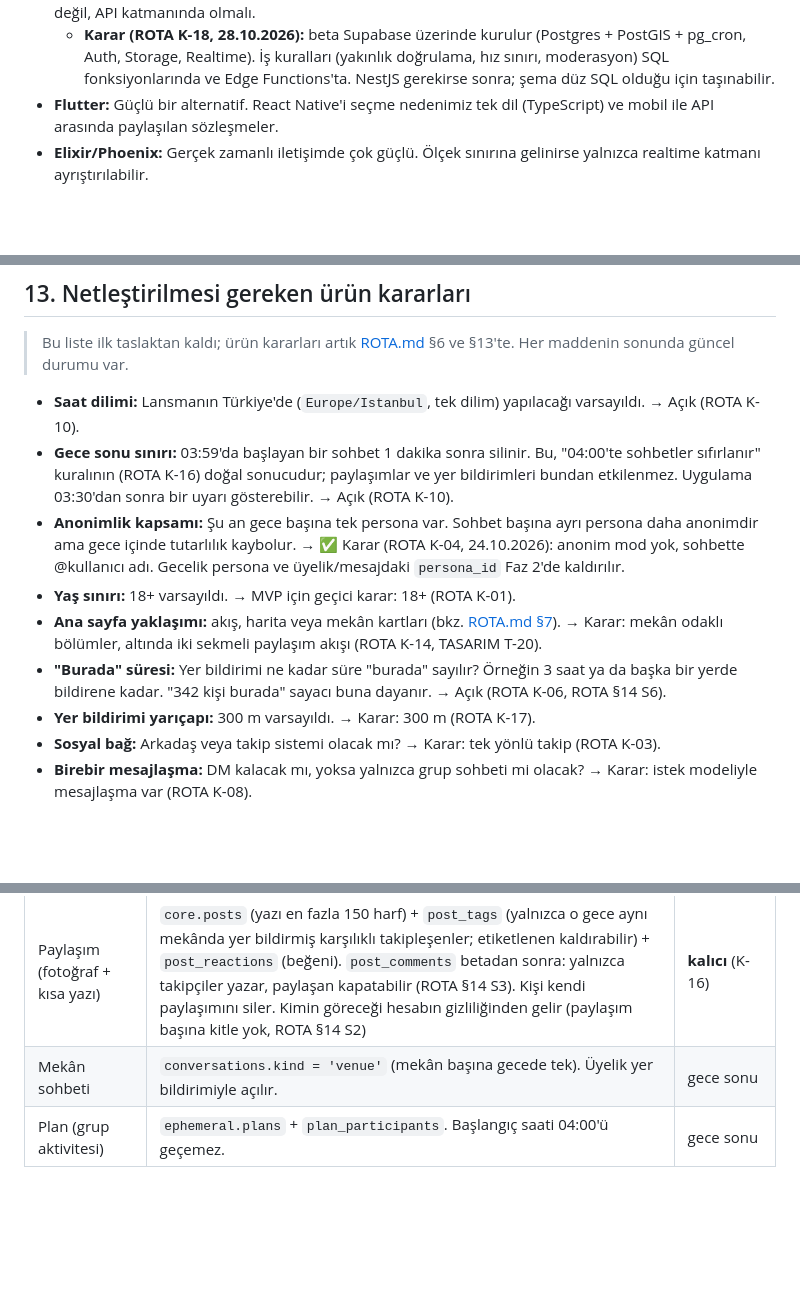
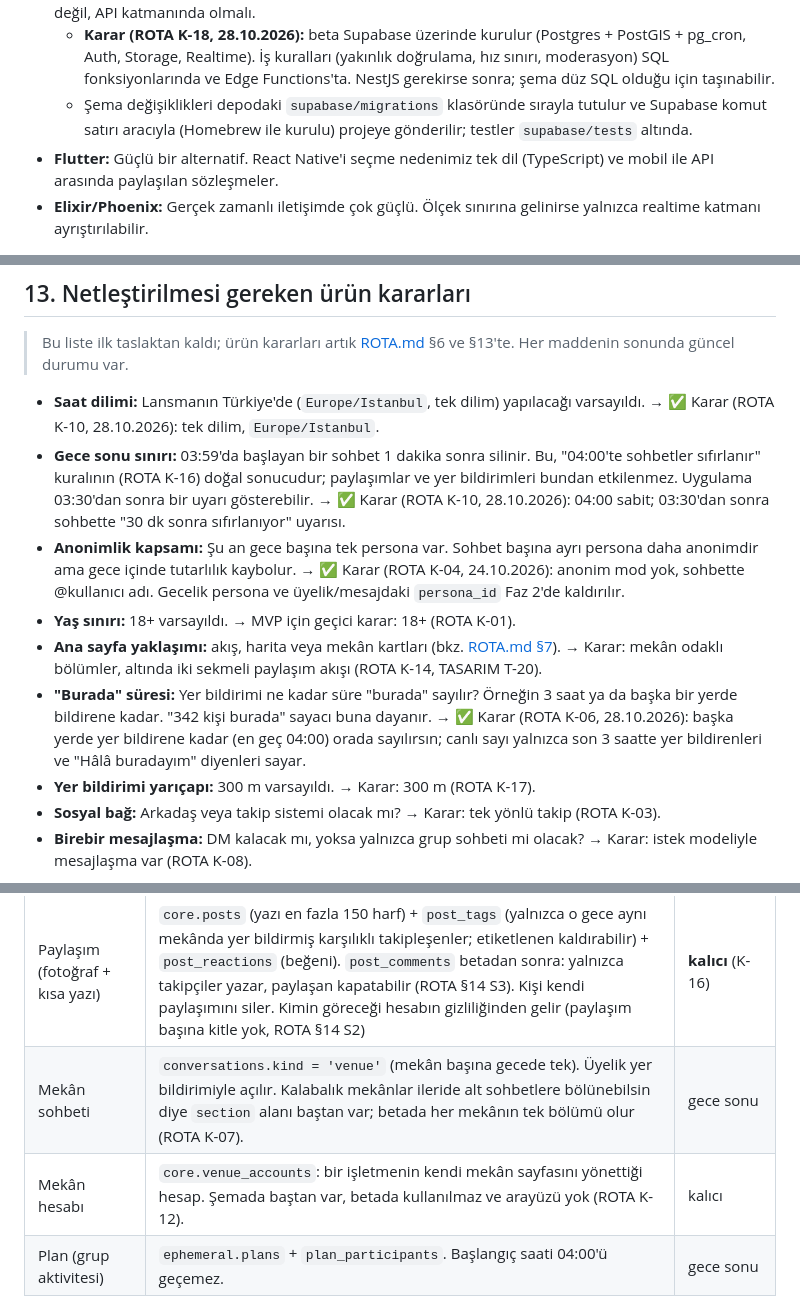
Before and after one commit to fmcsr/iamhere, a Markdown page: docs/ARCHITECTURE.md, 3 parts joined by grey strips. GitHub-like rendering; blank space fills up the shorter version.

```diff
--- a/docs/ARCHITECTURE.md
+++ b/docs/ARCHITECTURE.md
@@ -46,6 +46,7 @@ Konum bazlı, grup aktivitelerine odaklı bir sosyal medya uygulaması. Kullanı
 - **Firebase/Firestore:** TTL silmesi kesin değil; belgelere göre "genellikle 24 saat içinde" yapılır. 04:00 garantisi verilemez. Coğrafi sorgu desteği zayıf, ayrıca veri yerelliği (KVKK) sorunu var.
 - **Supabase:** Şemamız düz PostgreSQL olduğu için Supabase'de de çalışır (PostGIS ve pg_cron mevcut). Fakat maskeleme, sahte konum tespiti, hız sınırı ve moderasyon gibi iş kuralları istemcide ya da RLS'de değil, API katmanında olmalı.
   - **Karar (ROTA K-18, 28.10.2026):** beta Supabase üzerinde kurulur (Postgres + PostGIS + pg_cron, Auth, Storage, Realtime). İş kuralları (yakınlık doğrulama, hız sınırı, moderasyon) SQL fonksiyonlarında ve Edge Functions'ta. NestJS gerekirse sonra; şema düz SQL olduğu için taşınabilir.
+  - Şema değişiklikleri depodaki `supabase/migrations` klasöründe sırayla tutulur ve Supabase komut satırı aracıyla (Homebrew ile kurulu) projeye gönderilir; testler `supabase/tests` altında.
 - **Flutter:** Güçlü bir alternatif. React Native'i seçme nedenimiz tek dil (TypeScript) ve mobil ile API arasında paylaşılan sözleşmeler.
 - **Elixir/Phoenix:** Gerçek zamanlı iletişimde çok güçlü. Ölçek sınırına gelinirse yalnızca realtime katmanı ayrıştırılabilir.
 
@@ -255,12 +256,12 @@ sequenceDiagram
 
 > Bu liste ilk taslaktan kaldı; ürün kararları artık [ROTA.md](ROTA.md) §6 ve §13'te. Her maddenin sonunda güncel durumu var.
 
-- **Saat dilimi:** Lansmanın Türkiye'de (`Europe/Istanbul`, tek dilim) yapılacağı varsayıldı. → Açık (ROTA K-10).
-- **Gece sonu sınırı:** 03:59'da başlayan bir sohbet 1 dakika sonra silinir. Bu, "04:00'te sohbetler sıfırlanır" kuralının (ROTA K-16) doğal sonucudur; paylaşımlar ve yer bildirimleri bundan etkilenmez. Uygulama 03:30'dan sonra bir uyarı gösterebilir. → Açık (ROTA K-10).
+- **Saat dilimi:** Lansmanın Türkiye'de (`Europe/Istanbul`, tek dilim) yapılacağı varsayıldı. → ✅ Karar (ROTA K-10, 28.10.2026): tek dilim, `Europe/Istanbul`.
+- **Gece sonu sınırı:** 03:59'da başlayan bir sohbet 1 dakika sonra silinir. Bu, "04:00'te sohbetler sıfırlanır" kuralının (ROTA K-16) doğal sonucudur; paylaşımlar ve yer bildirimleri bundan etkilenmez. Uygulama 03:30'dan sonra bir uyarı gösterebilir. → ✅ Karar (ROTA K-10, 28.10.2026): 04:00 sabit; 03:30'dan sonra sohbette "30 dk sonra sıfırlanıyor" uyarısı.
 - **Anonimlik kapsamı:** Şu an gece başına tek persona var. Sohbet başına ayrı persona daha anonimdir ama gece içinde tutarlılık kaybolur. → ✅ Karar (ROTA K-04, 24.10.2026): anonim mod yok, sohbette @kullanıcı adı. Gecelik persona ve üyelik/mesajdaki `persona_id` Faz 2'de kaldırılır.
 - **Yaş sınırı:** 18+ varsayıldı. → MVP için geçici karar: 18+ (ROTA K-01).
 - **Ana sayfa yaklaşımı:** akış, harita veya mekân kartları (bkz. [ROTA.md §7](ROTA.md)). → Karar: mekân odaklı bölümler, altında iki sekmeli paylaşım akışı (ROTA K-14, TASARIM T-20).
-- **"Burada" süresi:** Yer bildirimi ne kadar süre "burada" sayılır? Örneğin 3 saat ya da başka bir yerde bildirene kadar. "342 kişi burada" sayacı buna dayanır. → Açık (ROTA K-06, ROTA §14 S6).
+- **"Burada" süresi:** Yer bildirimi ne kadar süre "burada" sayılır? Örneğin 3 saat ya da başka bir yerde bildirene kadar. "342 kişi burada" sayacı buna dayanır. → ✅ Karar (ROTA K-06, 28.10.2026): başka yerde yer bildirene kadar (en geç 04:00) orada sayılırsın; canlı sayı yalnızca son 3 saatte yer bildirenleri ve "Hâlâ buradayım" diyenleri sayar.
 - **Yer bildirimi yarıçapı:** 300 m varsayıldı. → Karar: 300 m (ROTA K-17).
 - **Sosyal bağ:** Arkadaş veya takip sistemi olacak mı? → Karar: tek yönlü takip (ROTA K-03).
 - **Birebir mesajlaşma:** DM kalacak mı, yoksa yalnızca grup sohbeti mi olacak? → Karar: istek modeliyle mesajlaşma var (ROTA K-08).
@@ -274,7 +275,8 @@ sequenceDiagram
 | Mekân (konser alanı, restoran, park…) | `core.venues`: ad, kategori, konum, yer bildirimi yarıçapı | kalıcı (herkese açık yer) |
 | Yer bildirimi | `core.check_ins`: kullanıcı, mekân, gece (anonim yer bildirimi yok: ROTA K-04). Yakınlık (300 m, K-17) sunucuda doğrulanır, ham konum saklanmaz. Profildeki "anı" sayısı ve anı takvimi buradan gelir (T-22). | **kalıcı** (K-16) |
 | Paylaşım (fotoğraf + kısa yazı) | `core.posts` (yazı en fazla 150 harf) + `post_tags` (yalnızca o gece aynı mekânda yer bildirmiş karşılıklı takipleşenler; etiketlenen kaldırabilir) + `post_reactions` (beğeni). `post_comments` betadan sonra: yalnızca takipçiler yazar, paylaşan kapatabilir (ROTA §14 S3). Kişi kendi paylaşımını siler. Kimin göreceği hesabın gizliliğinden gelir (paylaşım başına kitle yok, ROTA §14 S2) | **kalıcı** (K-16) |
-| Mekân sohbeti | `conversations.kind = 'venue'` (mekân başına gecede tek). Üyelik yer bildirimiyle açılır. | gece sonu |
+| Mekân sohbeti | `conversations.kind = 'venue'` (mekân başına gecede tek). Üyelik yer bildirimiyle açılır. Kalabalık mekânlar ileride alt sohbetlere bölünebilsin diye `section` alanı baştan var; betada her mekânın tek bölümü olur (ROTA K-07). | gece sonu |
+| Mekân hesabı | `core.venue_accounts`: bir işletmenin kendi mekân sayfasını yönettiği hesap. Şemada baştan var, betada kullanılmaz ve arayüzü yok (ROTA K-12). | kalıcı |
 | Plan (grup aktivitesi) | `ephemeral.plans` + `plan_participants`. Başlangıç saati 04:00'ü geçemez. | gece sonu |
 
 - Mevcut maskeleme, RLS ve 04:00 bölüm düşürme mekanizması yeni gecelik tablolara (sohbet, plan) aynen uygulanır: her tablo `cycle_tables`'a kaydedilir ve RLS politikası alır. Kalıcı tablolar (yer bildirimi, paylaşım) bu motora girmez; paylaşımlar için saklama süresi (KVKK) ayrıca belirlenecek (ROTA K-16).
```
Also changed, not shown: docs/ROTA.md (+7 -6 lines), docs/TASARIM.md (+1 -1 lines).
